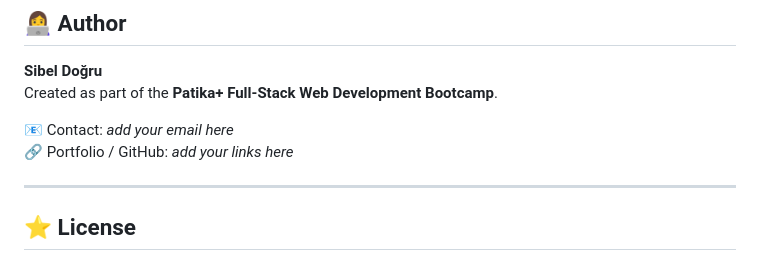
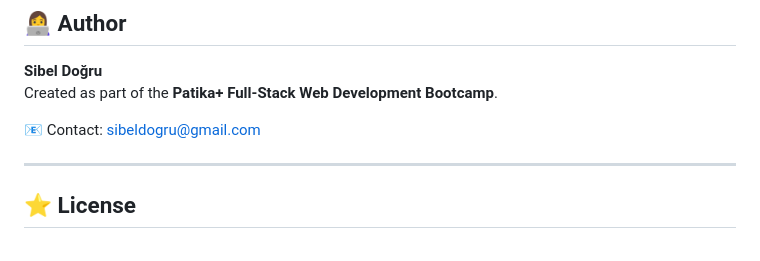
Before and after one commit to sibeldogru/SportCenter, a Markdown page: README.md, the part around the change. Drawn GitHub-style.

```diff
--- a/README.md
+++ b/README.md
@@ -108,8 +108,7 @@ Each category is represented proportionally across a percentage-based arrow move
 **Sibel Doğru**
 Created as part of the **Patika+ Full-Stack Web Development Bootcamp**.
 
-📧 Contact: _add your email here_
-🔗 Portfolio / GitHub: _add your links here_
+📧 Contact: sibeldogru@gmail.com
 
 ---
 
```
